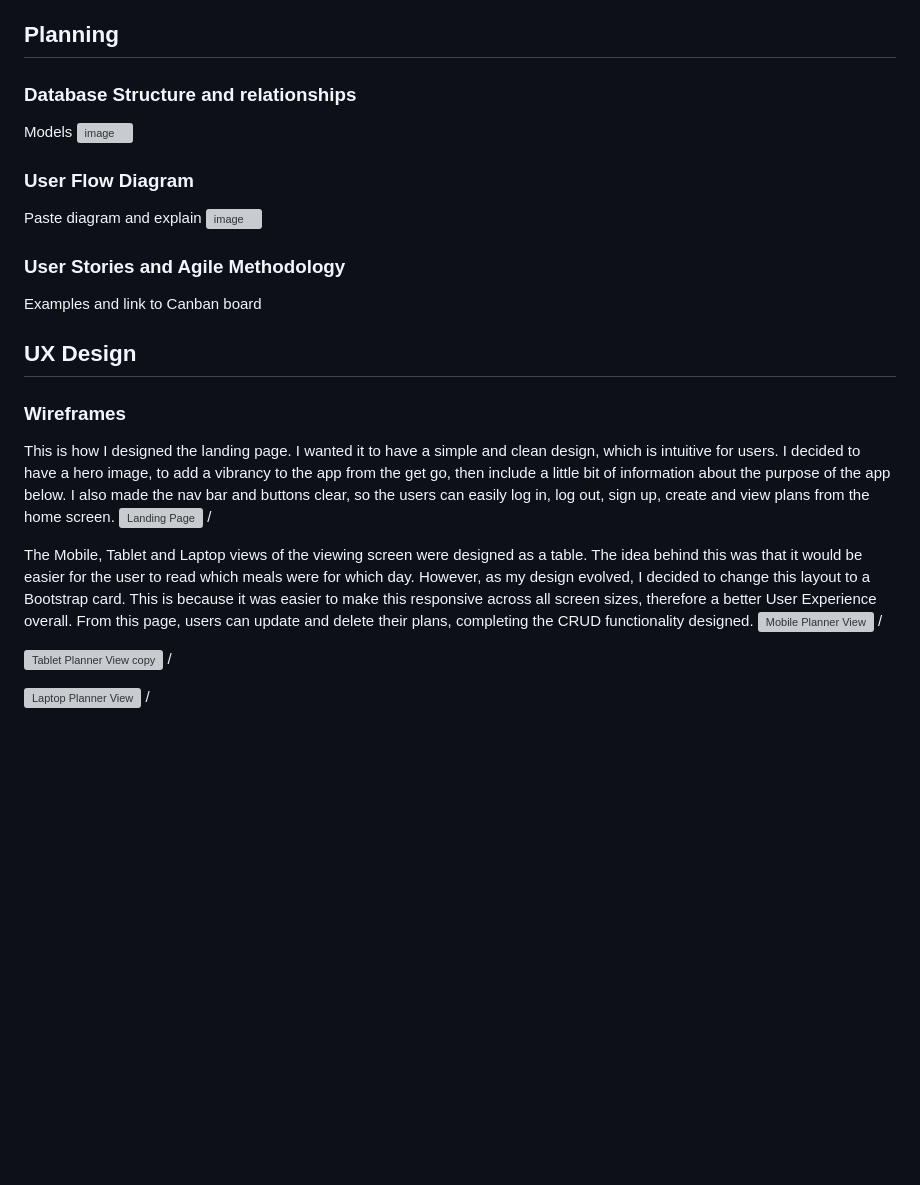
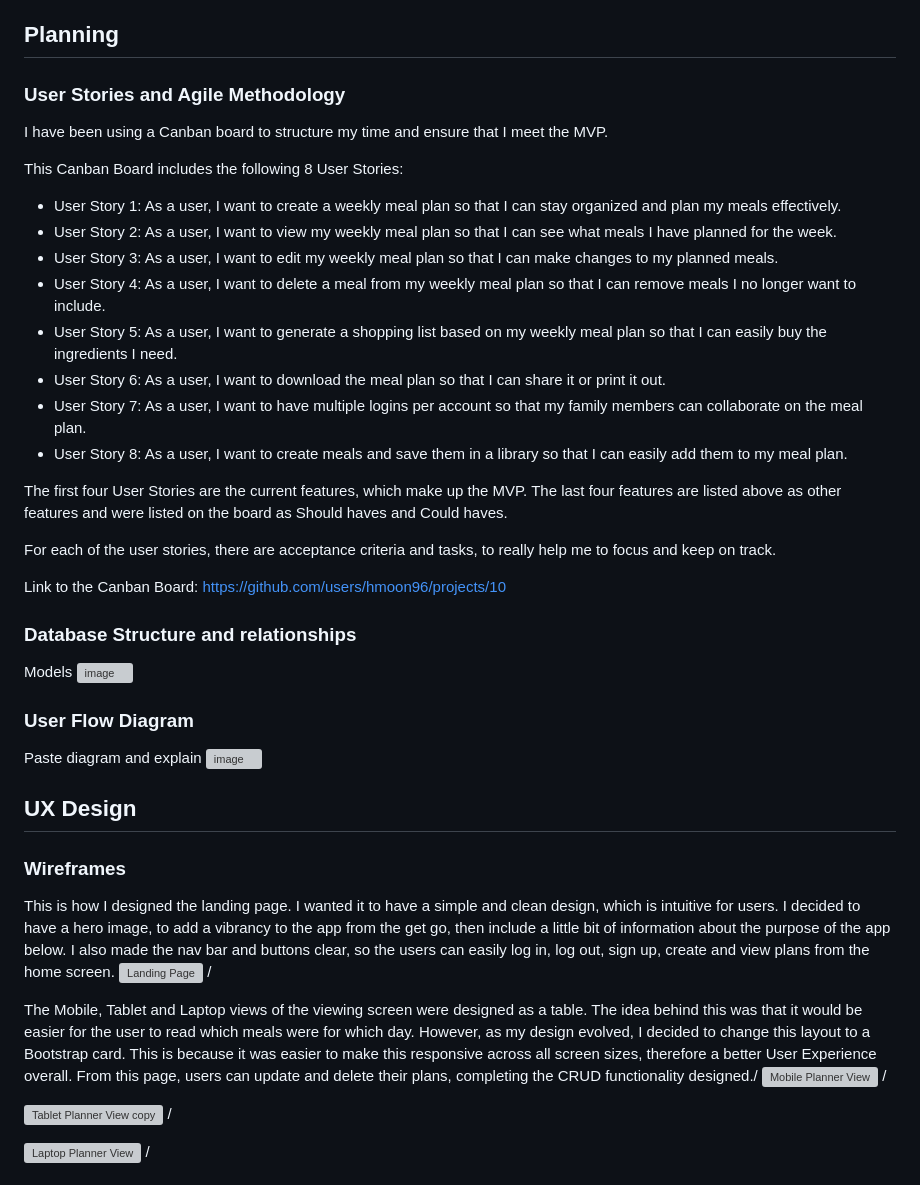
Before and after one commit to hmoon96/meal-planner, a Markdown page: README.md, the part around the change printed below. Rendered like a GitHub page; blank space fills up the shorter version; grey boxes are pictures that could not be loaded.

Commit message:
Update README - User stories and Canban board.md

```diff
--- a/README.md
+++ b/README.md
@@ -63,6 +63,27 @@ There are other features that I would like to include to enhance the user experi
 6) Include calorie/nutitional information
 
 ## Planning
+
+### User Stories and Agile Methodology
+
+I have been using a Canban board to structure my time and ensure that I meet the MVP.
+
+This Canban Board includes the following 8 User Stories:
+- User Story 1: As a user, I want to create a weekly meal plan so that I can stay organized and plan my meals effectively.
+- User Story 2: As a user, I want to view my weekly meal plan so that I can see what meals I have planned for the week.
+- User Story 3: As a user, I want to edit my weekly meal plan so that I can make changes to my planned meals.
+- User Story 4: As a user, I want to delete a meal from my weekly meal plan so that I can remove meals I no longer want to include.
+- User Story 5: As a user, I want to generate a shopping list based on my weekly meal plan so that I can easily buy the ingredients I need.
+- User Story 6: As a user, I want to download the meal plan so that I can share it or print it out.
+- User Story 7: As a user, I want to have multiple logins per account so that my family members can collaborate on the meal plan.
+- User Story 8: As a user, I want to create meals and save them in a library so that I can easily add them to my meal plan.
+
+The first four User Stories are the current features, which make up the MVP. The last four features are listed above as other features and were listed on the board as Should haves and Could haves.
+
+For each of the user stories, there are acceptance criteria and tasks, to really help me to focus and keep on track.
+
+Link to the Canban Board: https://github.com/users/hmoon96/projects/10
+
 ### Database Structure and relationships
 Models
 ![image](https://github.com/user-attachments/assets/144720bf-992d-4460-be49-d8541c1e8a59)
@@ -71,16 +92,12 @@ Models
 Paste diagram and explain
 ![image](https://github.com/user-attachments/assets/ce7145b7-25b5-4f1a-aba3-96881aae28a5)
 
-
-### User Stories and Agile Methodology
-Examples and link to Canban board
-
 ## UX Design
 ### Wireframes
 This is how I designed the landing page. I wanted it to have a simple and clean design, which is intuitive for users. I decided to have a hero image, to add a vibrancy to the app from the get go, then include a little bit of information about the purpose of the app below. I also made the nav bar and buttons clear, so the users can easily log in, log out, sign up, create and view plans from the home screen.
 ![Landing Page](https://github.com/user-attachments/assets/2bb84854-a69c-48f2-96f3-ccf9d9538e7d) /
 
-The Mobile, Tablet and Laptop views of the viewing screen were designed as a table. The idea behind this was that it would be easier for the user to read which meals were for which day. However, as my design evolved, I decided to change this layout to a Bootstrap card. This is because it was easier to make this responsive across all screen sizes, therefore a better User Experience overall. From this page, users can update and delete their plans, completing the CRUD functionality designed.
+The Mobile, Tablet and Laptop views of the viewing screen were designed as a table. The idea behind this was that it would be easier for the user to read which meals were for which day. However, as my design evolved, I decided to change this layout to a Bootstrap card. This is because it was easier to make this responsive across all screen sizes, therefore a better User Experience overall. From this page, users can update and delete their plans, completing the CRUD functionality designed./
 ![Mobile Planner View](https://github.com/user-attachments/assets/0e309fd0-03ba-40bc-a904-02038f8cf4cf) /
 
 ![Tablet Planner View copy](https://github.com/user-attachments/assets/67abf89e-4f82-4dfd-a1f6-fc297f0cd863) /
```
Also changed, not shown: other parts of README.md (+2 -2 lines).
